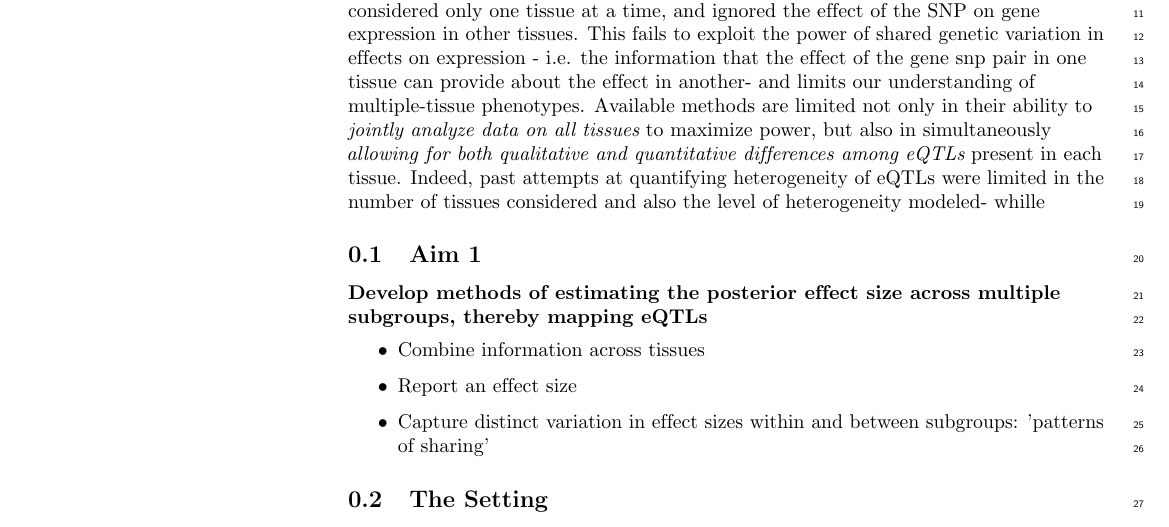
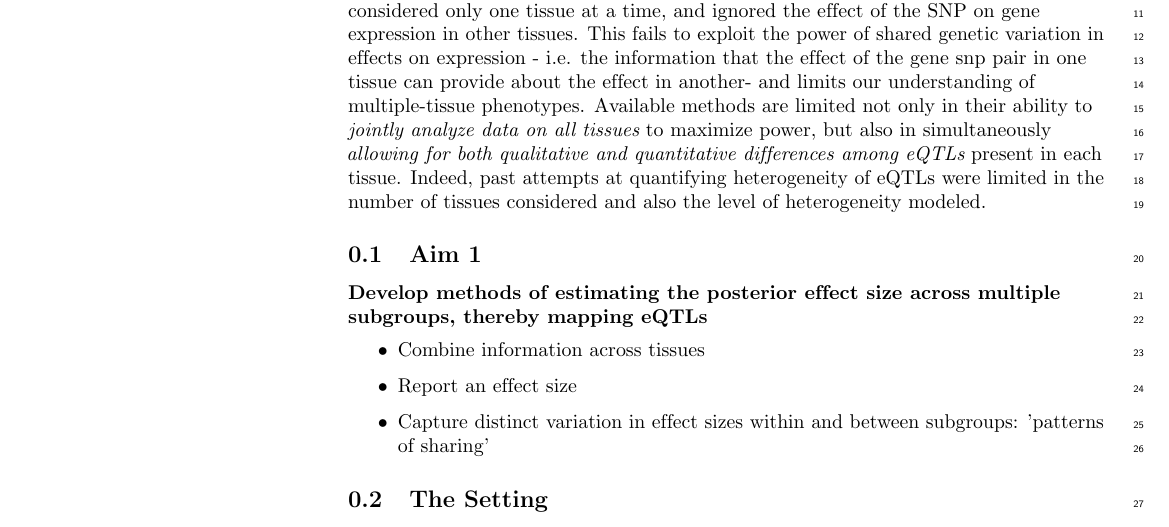
Before and after one commit to stephenslab/mashr-paper, a LaTeX document (Paper/plos_latex_template.tex): part of page 2 of 9, cut so that both start at the same text. Compiled offline with pdfLaTeX.

Commit message:
updated pdf

```diff
--- a/Paper/plos_latex_template.tex
+++ b/Paper/plos_latex_template.tex
@@ -259,7 +259,8 @@ involved in disease pathogenesis.
 
 Initial approaches to quantify the effect of a particular SNP on gene expression considered only one tissue at a time, and ignored the effect of the SNP on gene expression in other tissues.
 This fails to exploit the power of  shared genetic variation in effects on expression - i.e. the information that the effect of the gene snp pair in one tissue can provide about the effect in another- and limits our understanding of multiple-tissue phenotypes.
-Available methods are limited not only in their ability to {\it jointly analyze data on all tissues} to maximize power, but also in simultaneously {\it allowing for both qualitative and quantitative differences among eQTLs} present in each tissue. Indeed, past attempts at quantifying heterogeneity of eQTLs were limited in the number of tissues considered and also the level of heterogeneity modeled- whille
+Available methods are limited not only in their ability to {\it jointly analyze data on all tissues} to maximize power, but also in simultaneously {\it allowing for both qualitative and quantitative differences among eQTLs} present in each tissue.
+ Indeed, past attempts at quantifying heterogeneity of eQTLs were limited in the number of tissues considered and also the level of heterogeneity modeled.
 
 
 
```
Also changed, not shown: Paper/plos_latex_template.pdf, 3 other files.
